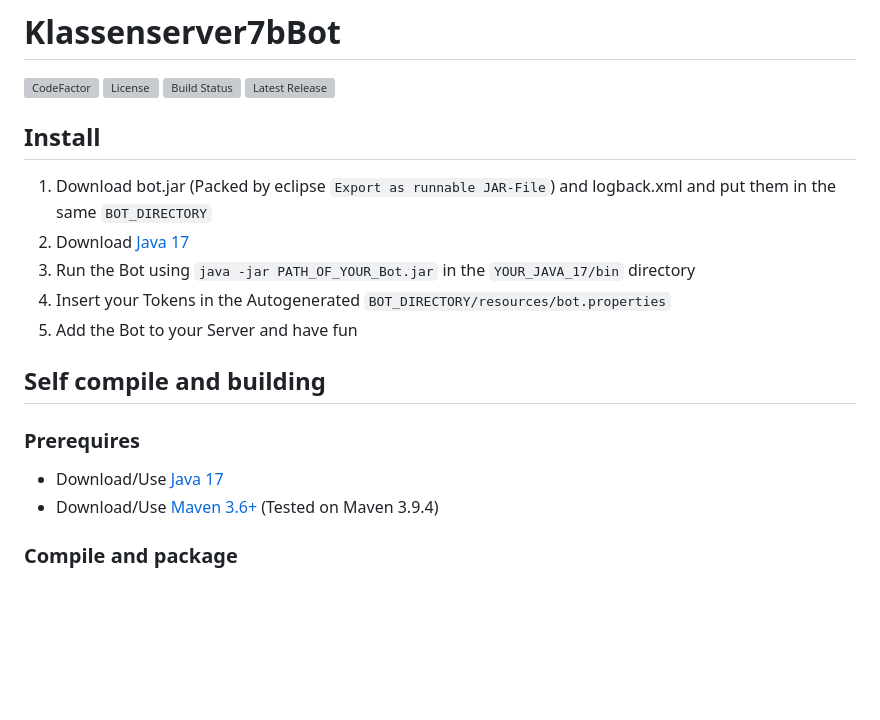
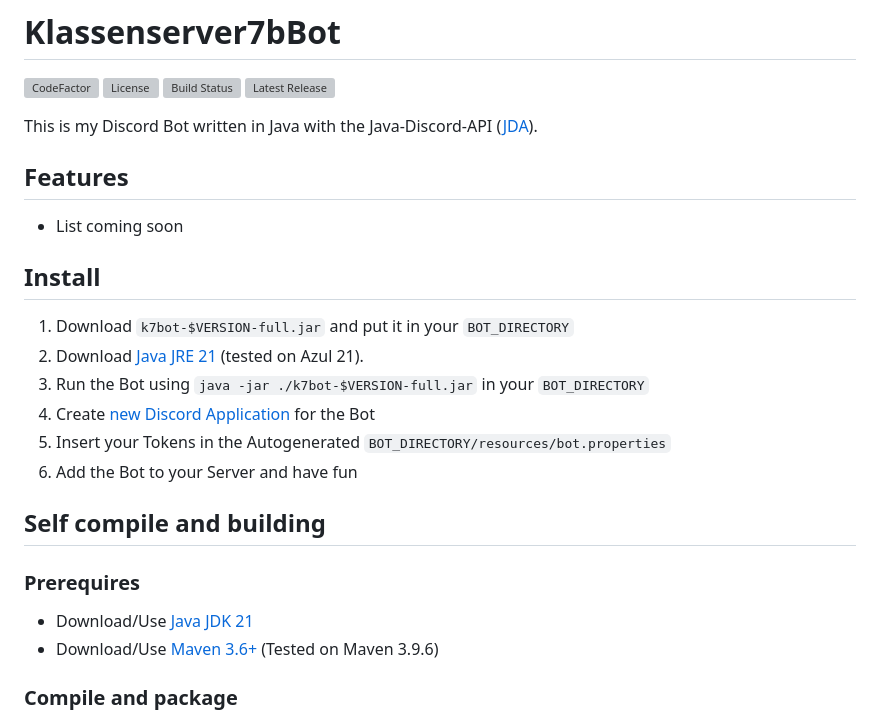
Before and after one commit to klassenserver7b/Klassenserver7bBot, a Markdown page: README.md, the part around the change. Drawn GitHub-style; blank space fills up the shorter version; grey boxes are pictures that could not be loaded.

```diff
--- a/README.md
+++ b/README.md
@@ -4,19 +4,25 @@
 [![Build Status](https://jitci.com/gh/klassenserver7b/Klassenserver7bBot/svg)](https://jitci.com/gh/klassenserver7b/Klassenserver7bBot)
 [![Latest Release](https://jitpack.io/v/Klassenserver7b/Klassenserver7bbot.svg)](https://jitpack.io/#Klassenserver7b/Klassenserver7bbot)
 
+This is my Discord Bot written in Java with the Java-Discord-API ([JDA](https://github.com/discord-jda/JDA)).
+
+## Features
+- List coming soon
+
 ## Install
 
-1. Download bot.jar (Packed by eclipse `Export as runnable JAR-File`) and logback.xml and put them in the same `BOT_DIRECTORY`
-2. Download [Java 17](https://www.azul.com/downloads/?version=java-17-lts&package=jre)
-3. Run the Bot using `java -jar PATH_OF_YOUR_Bot.jar` in the `YOUR_JAVA_17/bin` directory
-4. Insert your Tokens in the Autogenerated  `BOT_DIRECTORY/resources/bot.properties`
-5. Add the Bot to your Server and have fun
+1. Download `k7bot-$VERSION-full.jar` and put it in your `BOT_DIRECTORY`
+2. Download [Java JRE 21](https://www.azul.com/downloads/?version=java-21-lts&package=jre) (tested on Azul 21).
+3. Run the Bot using `java -jar ./k7bot-$VERSION-full.jar` in your `BOT_DIRECTORY`
+4. Create [new Discord Application](https://discord.com/developers/applications) for the Bot
+5. Insert your Tokens in the Autogenerated  `BOT_DIRECTORY/resources/bot.properties`
+6. Add the Bot to your Server and have fun
 
 ## Self compile and building
 
 ### Prerequires
-- Download/Use [Java 17](https://www.azul.com/downloads/?version=java-17-lts&package=jdk)
-- Download/Use [Maven 3.6+](https://maven.apache.org/download.cgi) (Tested on Maven 3.9.4)
+- Download/Use [Java JDK 21](https://www.azul.com/downloads/?version=java-21-lts&package=jdk)
+- Download/Use [Maven 3.6+](https://maven.apache.org/download.cgi) (Tested on Maven 3.9.6)
 
 ### Compile and package
 1. Clone the project `git clone https://github.com/klassenserver7b/klassenserver7bbot.git && cd klassenserver7bbot`
```
